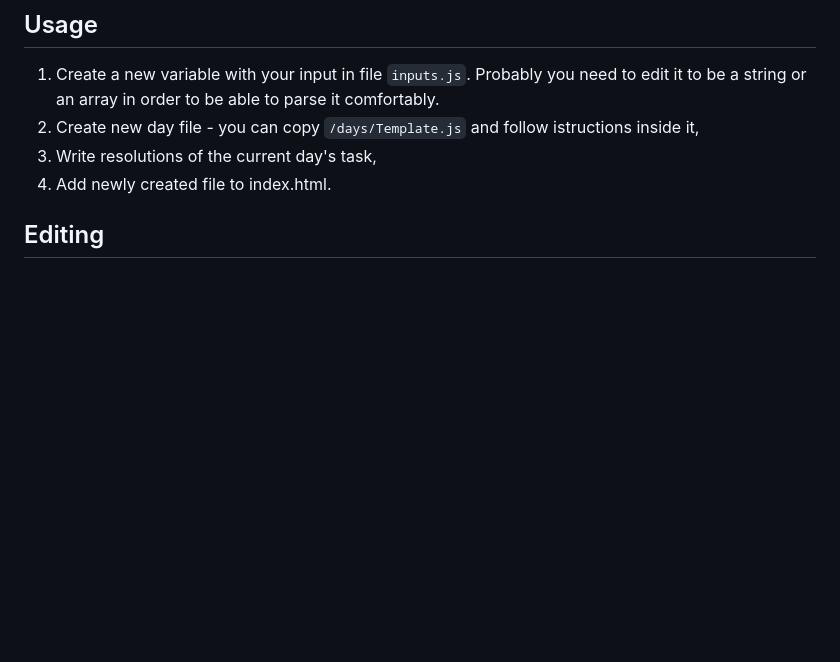
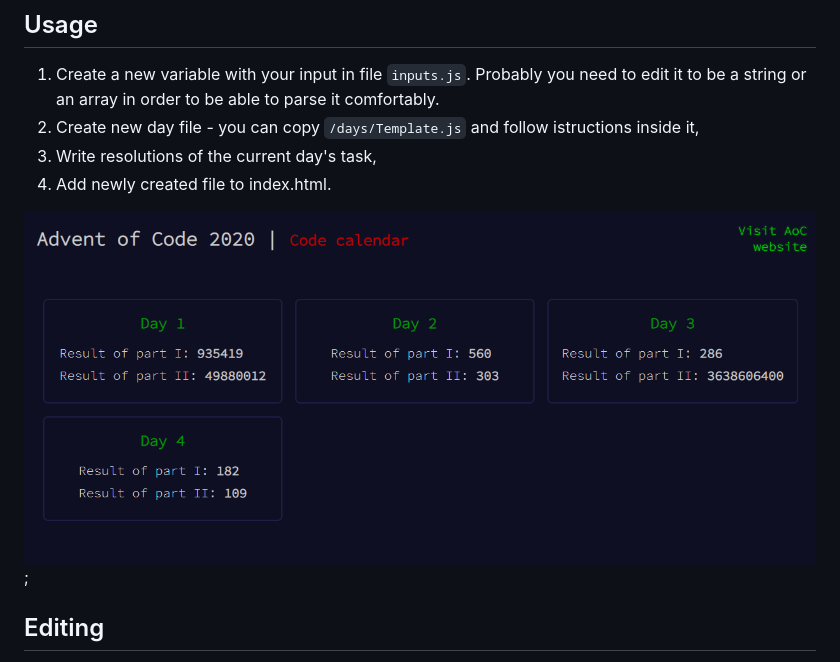
Before and after one commit to hwawrzacz/advent-of-code-tracker, a Markdown page: README.md, the part around the change. Rendered like a GitHub page; pictures changed too: assets/example.png (added); blank space fills up the shorter version.

Commit message:
Update README and add favicon

```diff
--- a/README.md
+++ b/README.md
@@ -11,6 +11,8 @@ Take part at [Advent of Code website](https://adventofcode.com/)
 1. Write resolutions of the current day's task,
 1. Add newly created file to index.html.
 
+![Example](./assets/example.png);
+
 ## Editing
 
 There aro no special requirements for editing on your own. Just a sass compiler might be helpful if you don't want to mess with pure css.
```
Also changed, not shown: 2 other files.
